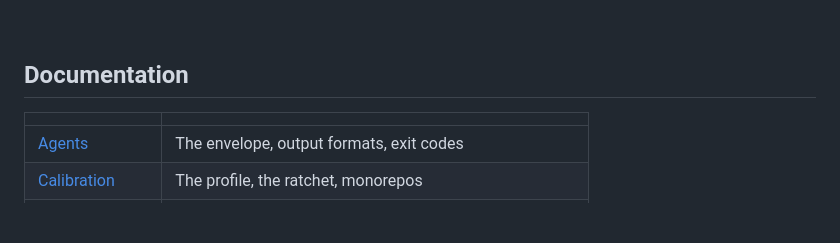
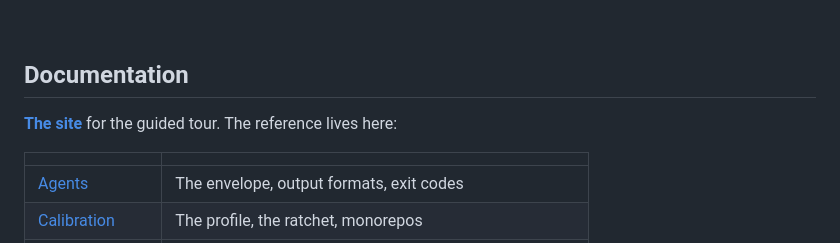
Before and after one commit to gausoft/nette, a Markdown page: README.md, the part around the change. Drawn GitHub-style; blank space fills up the shorter version.

Commit message:
docs: link the published site from the README

```diff
--- a/README.md
+++ b/README.md
@@ -246,6 +246,9 @@ Hotspots only rank, never change a severity, and always exit 0.
 
 ## Documentation
 
+**[The site](https://gausoft.github.io/nette/)** for the guided tour.
+The reference lives here:
+
 | | |
 |---|---|
 | [Agents](docs/agents.md) | The envelope, output formats, exit codes |
```
